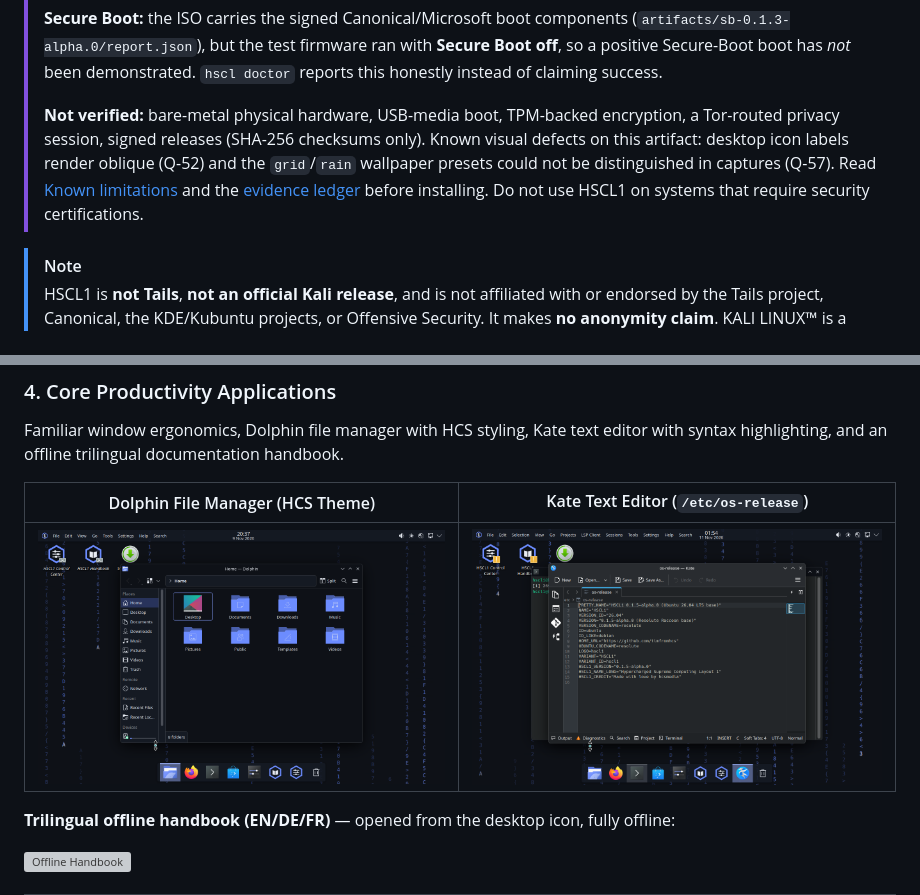
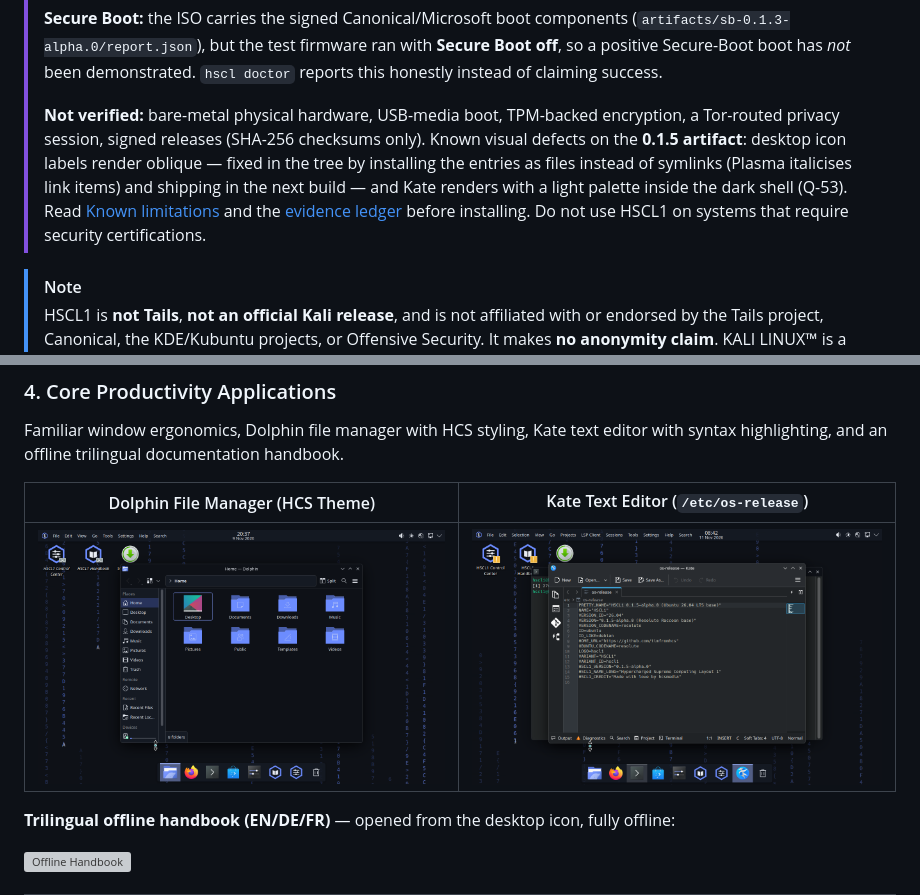
Before and after one commit to timfromhcs/HSCL1, a Markdown page: README.md, 2 parts joined by grey strips. Drawn GitHub-style; pictures changed too: docs/img/showcase/14_app_kate.png; grey boxes are pictures that could not be loaded.

Commit message:
docs: Kate capture from rc8 closes Q-58 and reproduces Q-53 (light app in the dark shell)

```diff
--- a/README.md
+++ b/README.md
@@ -46,7 +46,7 @@
 >
 > **Secure Boot:** the ISO carries the signed Canonical/Microsoft boot components (`artifacts/sb-0.1.3-alpha.0/report.json`), but the test firmware ran with **Secure Boot off**, so a positive Secure-Boot boot has *not* been demonstrated. `hscl doctor` reports this honestly instead of claiming success.
 >
-> **Not verified:** bare-metal physical hardware, USB-media boot, TPM-backed encryption, a Tor-routed privacy session, signed releases (SHA-256 checksums only). Known visual defects on this artifact: desktop icon labels render oblique (Q-52) and the `grid`/`rain` wallpaper presets could not be distinguished in captures (Q-57). Read [Known limitations](docs/KNOWN_LIMITATIONS.md) and the [evidence ledger](docs/CLAIMS.md) before installing. Do not use HSCL1 on systems that require security certifications.
+> **Not verified:** bare-metal physical hardware, USB-media boot, TPM-backed encryption, a Tor-routed privacy session, signed releases (SHA-256 checksums only). Known visual defects on the **0.1.5 artifact**: desktop icon labels render oblique — fixed in the tree by installing the entries as files instead of symlinks (Plasma italicises link items) and shipping in the next build — and Kate renders with a light palette inside the dark shell (Q-53). Read [Known limitations](docs/KNOWN_LIMITATIONS.md) and the [evidence ledger](docs/CLAIMS.md) before installing. Do not use HSCL1 on systems that require security certifications.
 
 > [!NOTE]
 > HSCL1 is **not Tails**, **not an official Kali release**, and is not affiliated with or endorsed by the Tails project, Canonical, the KDE/Kubuntu projects, or Offensive Security. It makes **no anonymity claim**.
```
Also changed, not shown: docs/AUTONOMOUS_QUEUE.md (+3 -3 lines), 1 other file.
